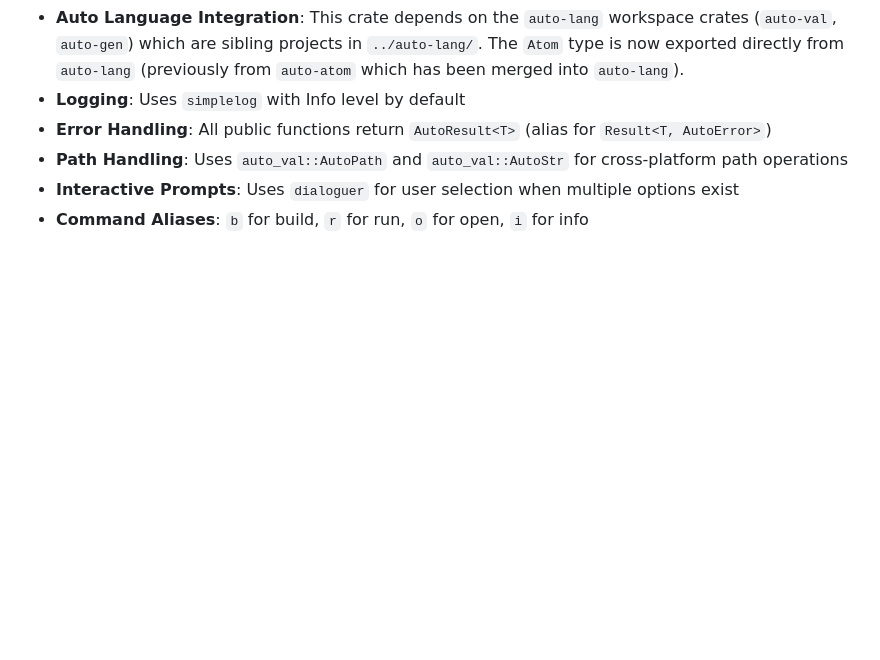
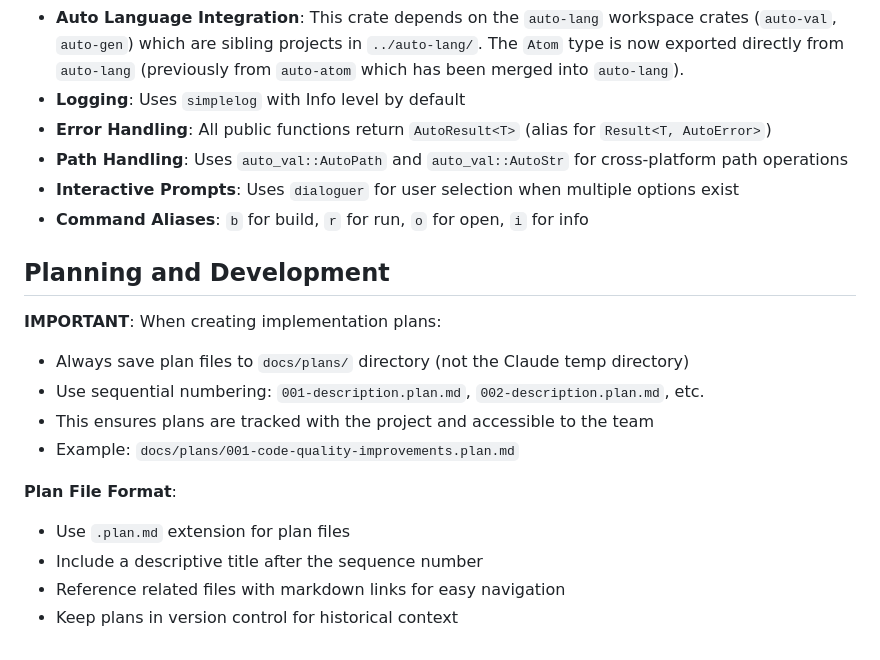
Before and after one commit to auto-stack/auto-man, a Markdown page: CLAUDE.md, the part around the change. Drawn GitHub-style; blank space fills up the shorter version.

```diff
--- a/CLAUDE.md
+++ b/CLAUDE.md
@@ -168,3 +168,17 @@ Git-based dependency resolution:
 - **Path Handling**: Uses `auto_val::AutoPath` and `auto_val::AutoStr` for cross-platform path operations
 - **Interactive Prompts**: Uses `dialoguer` for user selection when multiple options exist
 - **Command Aliases**: `b` for build, `r` for run, `o` for open, `i` for info
+
+## Planning and Development
+
+**IMPORTANT**: When creating implementation plans:
+- Always save plan files to `docs/plans/` directory (not the Claude temp directory)
+- Use sequential numbering: `001-description.plan.md`, `002-description.plan.md`, etc.
+- This ensures plans are tracked with the project and accessible to the team
+- Example: `docs/plans/001-code-quality-improvements.plan.md`
+
+**Plan File Format**:
+- Use `.plan.md` extension for plan files
+- Include a descriptive title after the sequence number
+- Reference related files with markdown links for easy navigation
+- Keep plans in version control for historical context
```
Also changed, not shown: docs/plans/001-code-quality-improvements.plan.md (added, +561 -0 lines).
